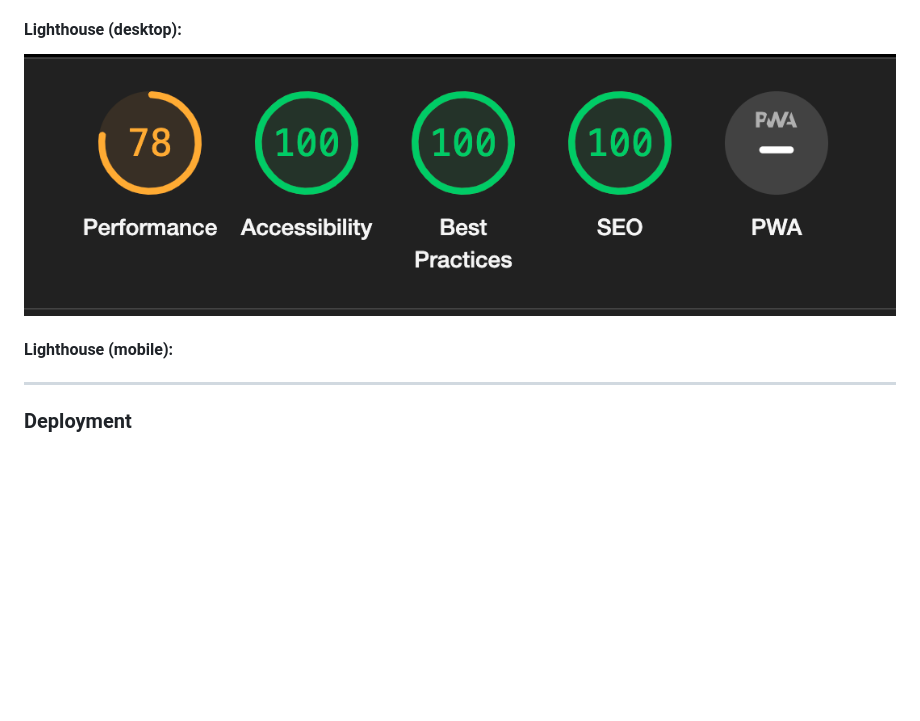
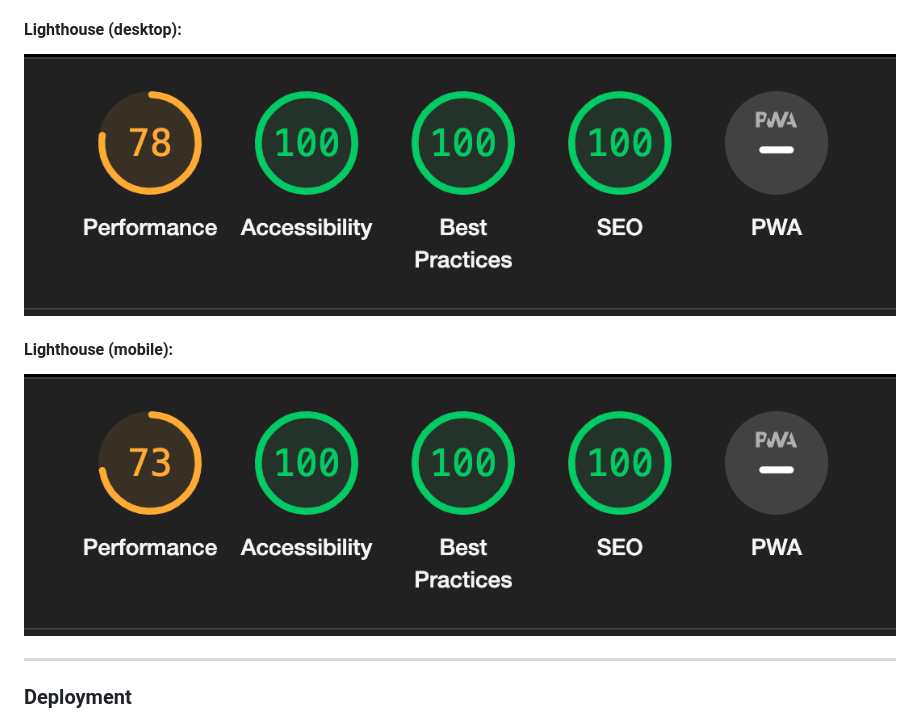
Before and after one commit to yousefalm1/emerge-fitness-website, a Markdown page: README.md, the part around the change. Rendered like a GitHub page; pictures changed too: assets/images/lighthouse-mobile.png (added); blank space fills up the shorter version.

Commit message:
Add lighthouse mobile

```diff
--- a/README.md
+++ b/README.md
@@ -181,8 +181,11 @@ Emerge Fitness is a website for a gym located in Coventry UK. This website is me
 
 #### Lighthouse (desktop):
 
-![Ligthouse](assets/images/lighthouse.png)
+![Ligthouse Desktop](assets/images/lighthouse-desktop.png)
+
 #### Lighthouse (mobile):
+
+![Ligthouse Mobile](assets/images/lighthouse-mobile.png)
 
 ---
 
```
Also changed, not shown: assets/images/lighthouse-desktop.png (renamed from assets/images/lighthouse.png).
